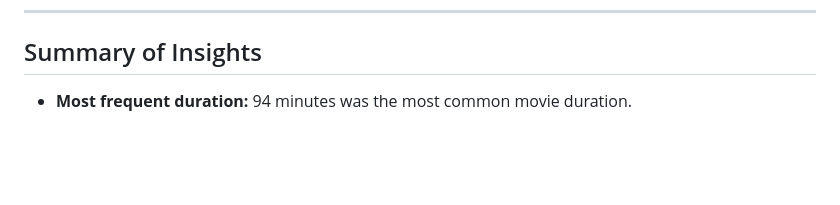
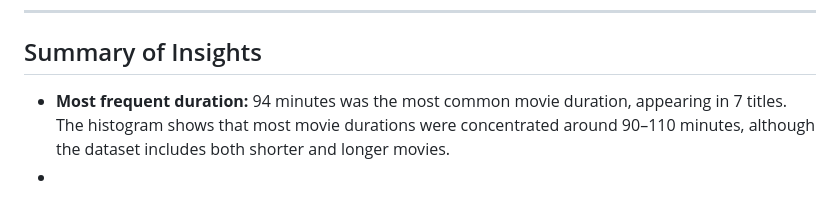
Before and after one commit to Andrezascientist/investigating-netflix-movies, a Markdown page: README.md, the part around the change. Rendered like a GitHub page; blank space fills up the shorter version.

```diff
--- a/README.md
+++ b/README.md
@@ -52,8 +52,8 @@ pip install -r requirements.txt
 
 ## Summary of Insights
 
-- **Most frequent duration:** 94 minutes was the most common movie duration.
-
+- **Most frequent duration:** 94 minutes was the most common movie duration, appearing in 7 titles. The histogram shows that most movie durations were concentrated around 90–110 minutes, although the dataset includes both shorter and longer movies.
+-
 ![Movie Duration Distribution — Q1](image/movie_duration_1990s.png)
 
 
```
